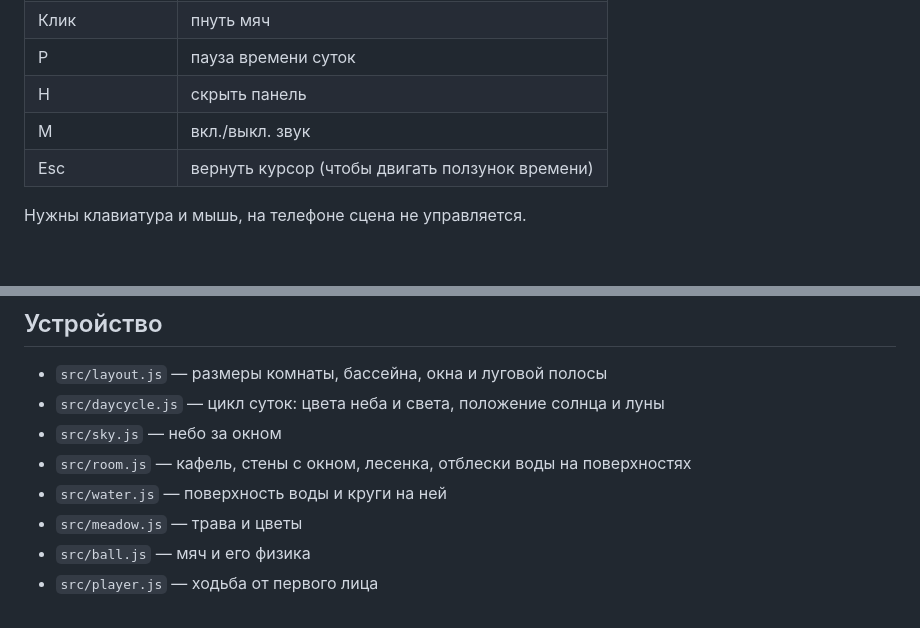
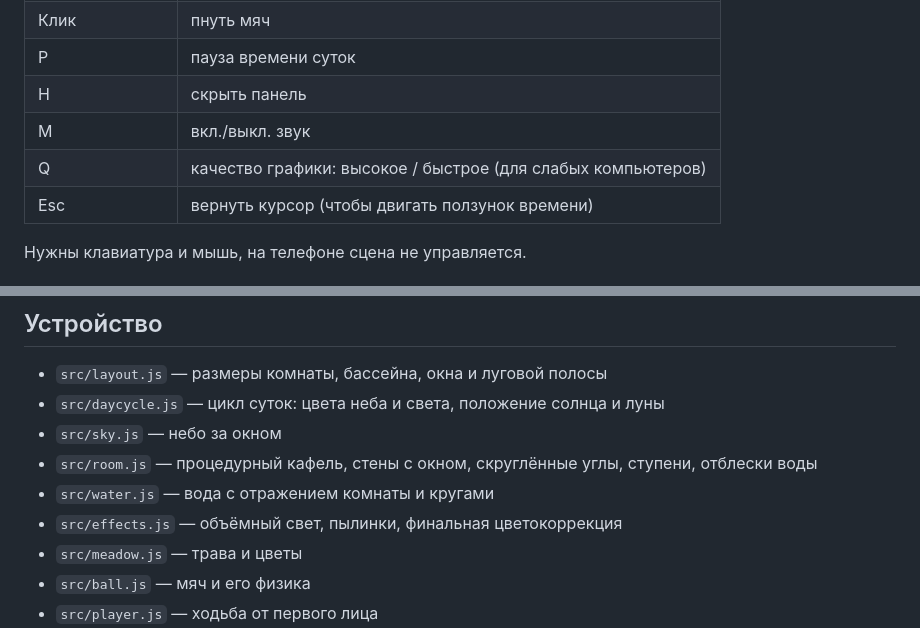
Before and after one commit to Pitr-Griffin/pool-room, a Markdown page: README.md, 2 parts joined by grey strips. Rendered like a GitHub page; blank space fills up the shorter version.

```diff
--- a/README.md
+++ b/README.md
@@ -26,6 +29,7 @@
 | P | пауза времени суток |
 | H | скрыть панель |
 | M | вкл./выкл. звук |
+| Q | качество графики: высокое / быстрое (для слабых компьютеров) |
 | Esc | вернуть курсор (чтобы двигать ползунок времени) |
 
 Нужны клавиатура и мышь, на телефоне сцена не управляется.
@@ -43,8 +47,9 @@ npx serve .
 - `src/layout.js` — размеры комнаты, бассейна, окна и луговой полосы
 - `src/daycycle.js` — цикл суток: цвета неба и света, положение солнца и луны
 - `src/sky.js` — небо за окном
-- `src/room.js` — кафель, стены с окном, лесенка, отблески воды на поверхностях
-- `src/water.js` — поверхность воды и круги на ней
+- `src/room.js` — процедурный кафель, стены с окном, скруглённые углы, ступени, отблески воды
+- `src/water.js` — вода с отражением комнаты и кругами
+- `src/effects.js` — объёмный свет, пылинки, финальная цветокоррекция
 - `src/meadow.js` — трава и цветы
 - `src/ball.js` — мяч и его физика
 - `src/player.js` — ходьба от первого лица
```
Also changed, not shown: other parts of README.md (+4 -1 lines), GLOSSARY.md (+1 -1 lines), docs/night.jpg (added), docs/screenshot.jpg, 9 other files.
